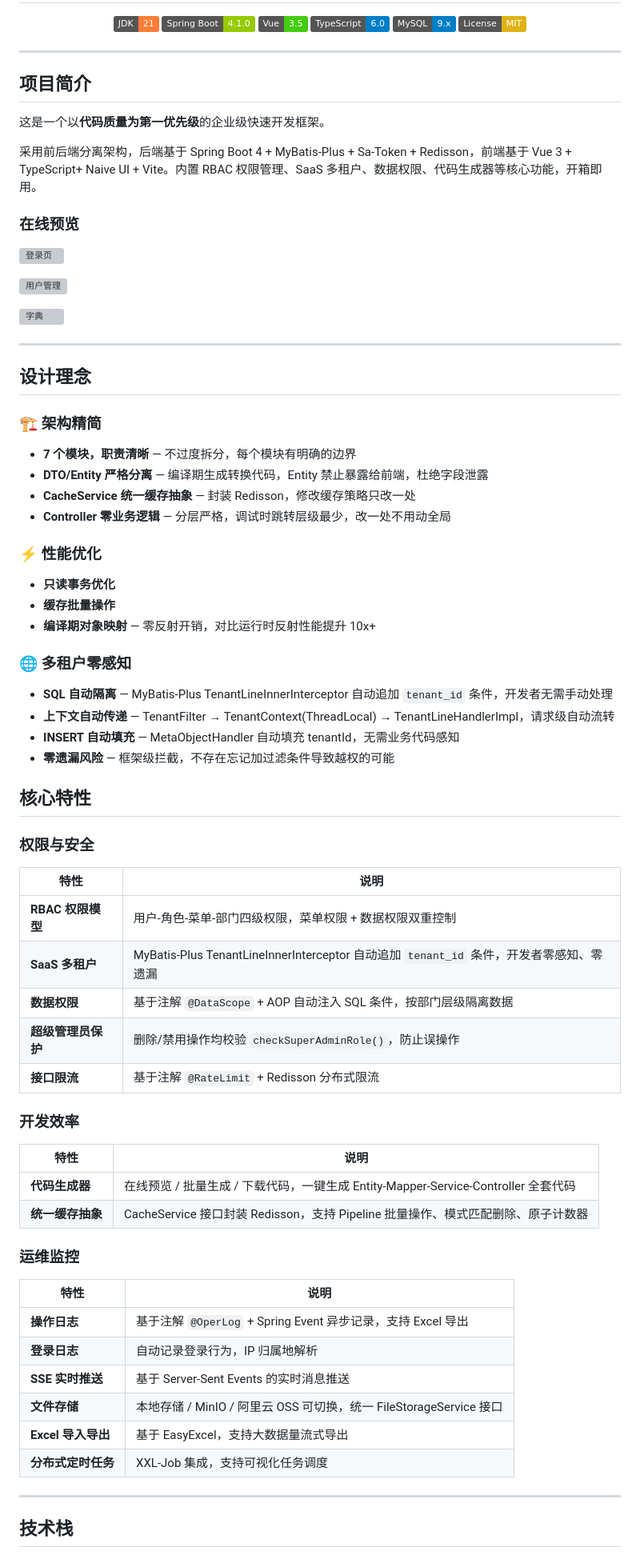
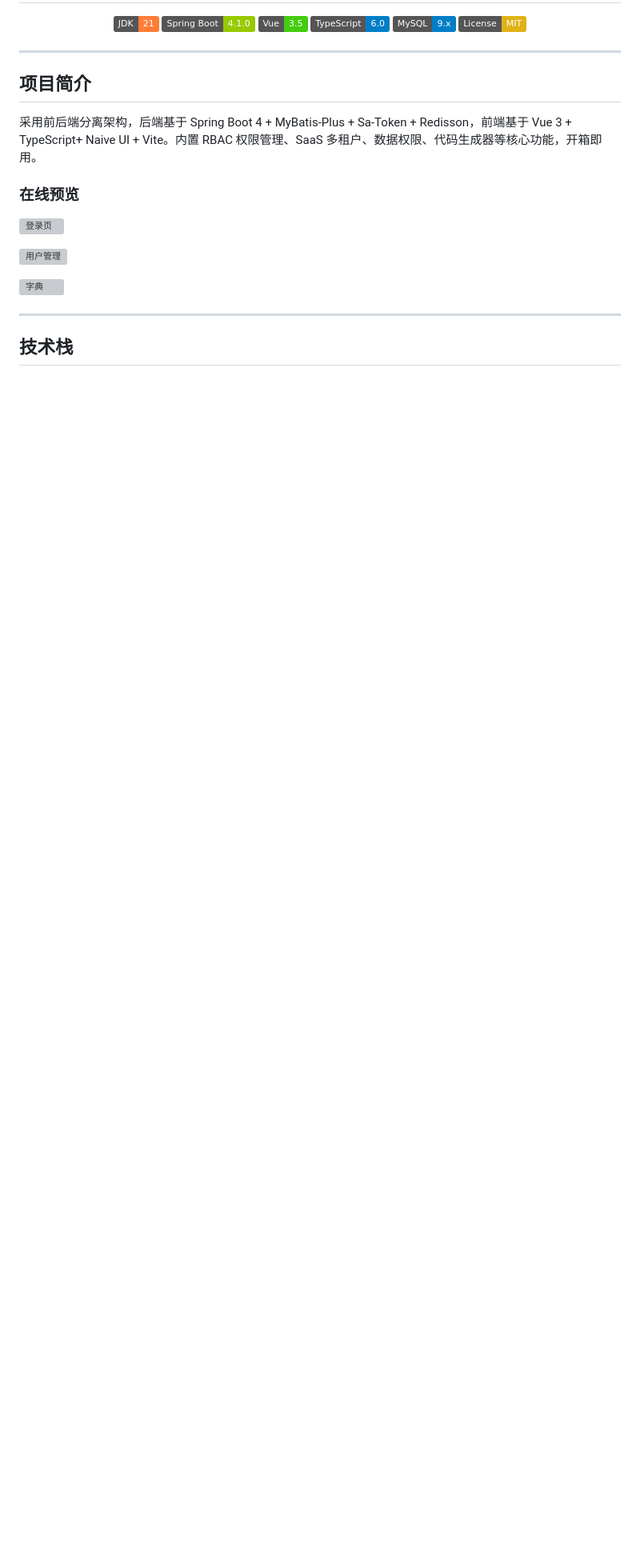
Before and after one commit to yh-IStream/yh-istream, a Markdown page: README.md, the part around one of its changes. Shown at 80% size. Drawn GitHub-style; badges without logos; blank space fills up the shorter version; grey boxes are pictures that could not be loaded.

```diff
--- a/README.md
+++ b/README.md
@@ -13,8 +13,6 @@
 
 ## 项目简介
 
-这是一个以**代码质量为第一优先级**的企业级快速开发框架。
-
 采用前后端分离架构，后端基于 Spring Boot 4 + MyBatis-Plus + Sa-Token + Redisson，前端基于 Vue 3 + TypeScript+ Naive UI + Vite。内置 RBAC 权限管理、SaaS 多租户、数据权限、代码生成器等核心功能，开箱即用。
 
 ### 在线预览
@@ -27,60 +25,6 @@
 
 ---
 
-## 设计理念
-
-### 🏗️ 架构精简
-
-- **7 个模块，职责清晰** — 不过度拆分，每个模块有明确的边界
-- **DTO/Entity 严格分离** — 编译期生成转换代码，Entity 禁止暴露给前端，杜绝字段泄露
-- **CacheService 统一缓存抽象** — 封装 Redisson，修改缓存策略只改一处
-- **Controller 零业务逻辑** — 分层严格，调试时跳转层级最少，改一处不用动全局
-
-### ⚡ 性能优化
-
-- **只读事务优化**
-- **缓存批量操作**
-- **编译期对象映射** — 零反射开销，对比运行时反射性能提升 10x+
-
-### 🌐 多租户零感知
-
-- **SQL 自动隔离** — MyBatis-Plus TenantLineInnerInterceptor 自动追加 `tenant_id` 条件，开发者无需手动处理
-- **上下文自动传递** — TenantFilter → TenantContext(ThreadLocal) → TenantLineHandlerImpl，请求级自动流转
-- **INSERT 自动填充** — MetaObjectHandler 自动填充 tenantId，无需业务代码感知
-- **零遗漏风险** — 框架级拦截，不存在忘记加过滤条件导致越权的可能
-
-
-## 核心特性
-
-### 权限与安全
-
-| 特性 | 说明 |
-|------|------|
-| **RBAC 权限模型** | 用户-角色-菜单-部门四级权限，菜单权限 + 数据权限双重控制 |
-| **SaaS 多租户** | MyBatis-Plus TenantLineInnerInterceptor 自动追加 `tenant_id` 条件，开发者零感知、零遗漏 |
-| **数据权限** | 基于注解 `@DataScope` + AOP 自动注入 SQL 条件，按部门层级隔离数据 |
-| **超级管理员保护** | 删除/禁用操作均校验 `checkSuperAdminRole()`，防止误操作 |
-| **接口限流** | 基于注解 `@RateLimit` + Redisson 分布式限流 |
-
-### 开发效率
-
-| 特性 | 说明 |
-|------|------|
-| **代码生成器** | 在线预览 / 批量生成 / 下载代码，一键生成 Entity-Mapper-Service-Controller 全套代码 |
-| **统一缓存抽象** | CacheService 接口封装 Redisson，支持 Pipeline 批量操作、模式匹配删除、原子计数器 |
-
-### 运维监控
-
-| 特性 | 说明 |
-|------|------|
-| **操作日志** | 基于注解 `@OperLog` + Spring Event 异步记录，支持 Excel 导出 |
-| **登录日志** | 自动记录登录行为，IP 归属地解析 |
-| **SSE 实时推送** | 基于 Server-Sent Events 的实时消息推送 |
-| **文件存储** | 本地存储 / MinIO / 阿里云 OSS 可切换，统一 FileStorageService 接口 |
-| **Excel 导入导出** | 基于 EasyExcel，支持大数据量流式导出 |
-| **分布式定时任务** | XXL-Job 集成，支持可视化任务调度 |
-
----
 
 ## 技术栈
 
```
Also changed, not shown: other parts of README.md (+0 -16 lines).
